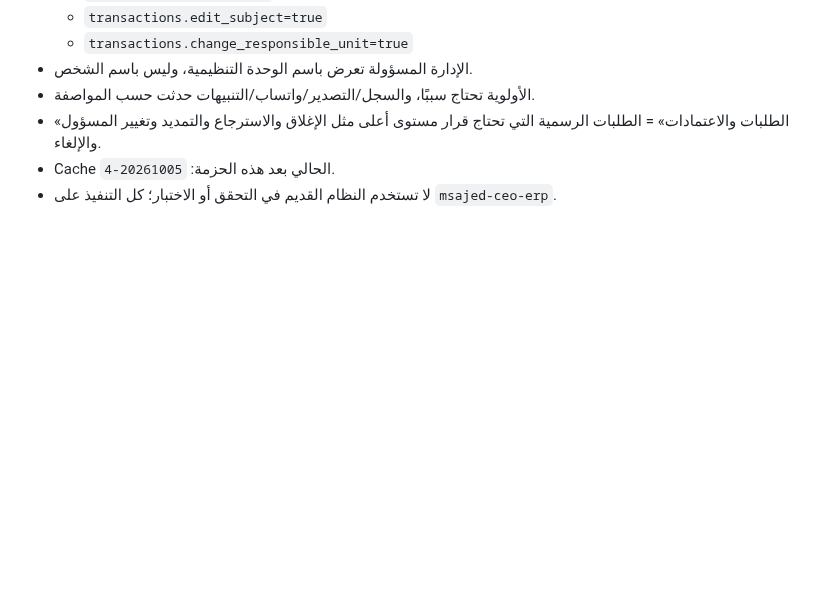
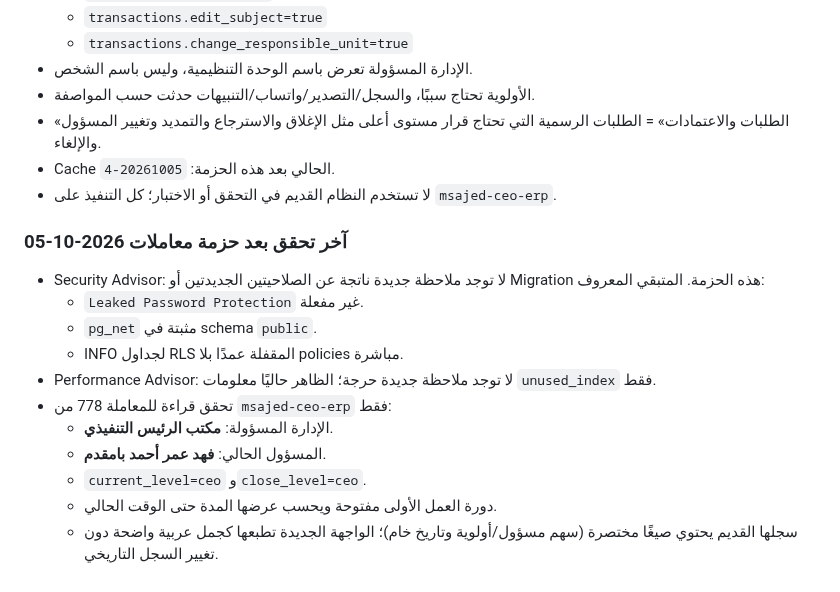
Before and after one commit to faisal01gh/ceo-msajed, a Markdown page: docs/HANDOFF.md, the part around the change. Drawn GitHub-style; blank space fills up the shorter version.

Commit message:
Record verified transaction refinement state

```diff
--- a/docs/HANDOFF.md
+++ b/docs/HANDOFF.md
@@ -360,3 +360,17 @@ Security/Performance Advisor: غير منطبق على هذا التسليم ل
 - «الطلبات والاعتمادات» = الطلبات الرسمية التي تحتاج قرار مستوى أعلى مثل الإغلاق والاسترجاع والتمديد وتغيير المسؤول والإلغاء.
 - Cache الحالي بعد هذه الحزمة: `20261005-4`.
 - لا تستخدم النظام القديم في التحقق أو الاختبار؛ كل التنفيذ على `msajed-ceo-erp`.
+
+### آخر تحقق بعد حزمة معاملات 2026-10-05
+
+- Security Advisor: لا توجد ملاحظة جديدة ناتجة عن الصلاحيتين الجديدتين أو Migration هذه الحزمة. المتبقي المعروف:
+  - `Leaked Password Protection` غير مفعلة.
+  - `pg_net` مثبتة في schema `public`.
+  - INFO لجداول RLS المقفلة عمدًا بلا policies مباشرة.
+- Performance Advisor: لا توجد ملاحظة جديدة حرجة؛ الظاهر حاليًا معلومات `unused_index` فقط.
+- تحقق قراءة للمعاملة 778 من `msajed-ceo-erp` فقط:
+  - الإدارة المسؤولة: **مكتب الرئيس التنفيذي**.
+  - المسؤول الحالي: **فهد عمر أحمد بامقدم**.
+  - `current_level=ceo` و`close_level=ceo`.
+  - دورة العمل الأولى مفتوحة ويحسب عرضها المدة حتى الوقت الحالي.
+  - سجلها القديم يحتوي صيغًا مختصرة (سهم مسؤول/أولوية وتاريخ خام)؛ الواجهة الجديدة تطبعها كجمل عربية واضحة دون تغيير السجل التاريخي.
```
